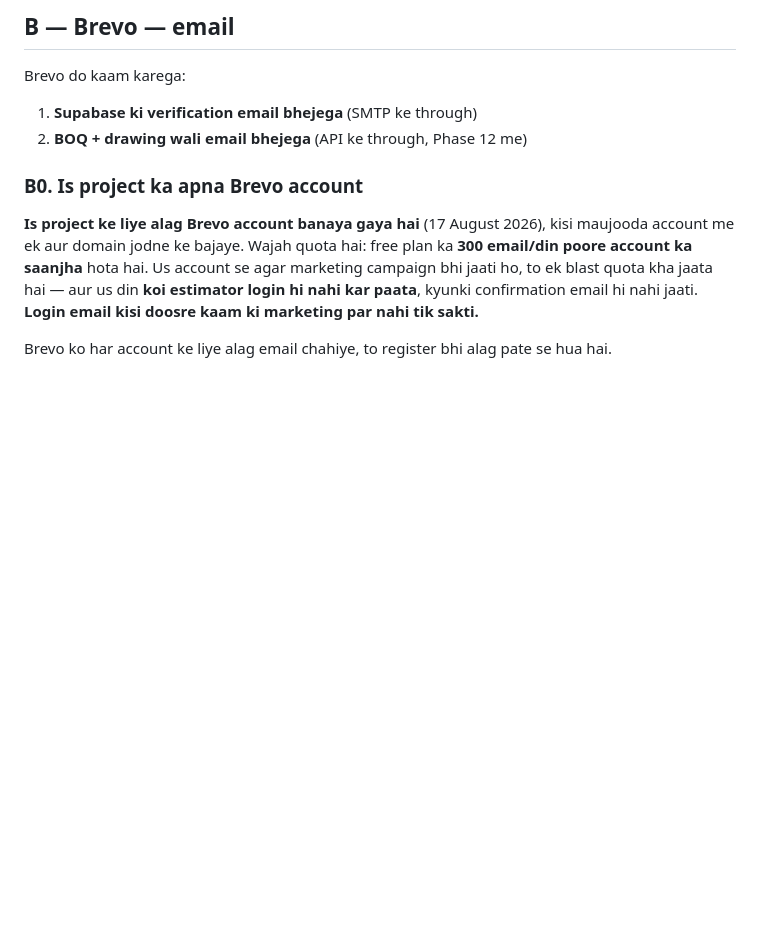
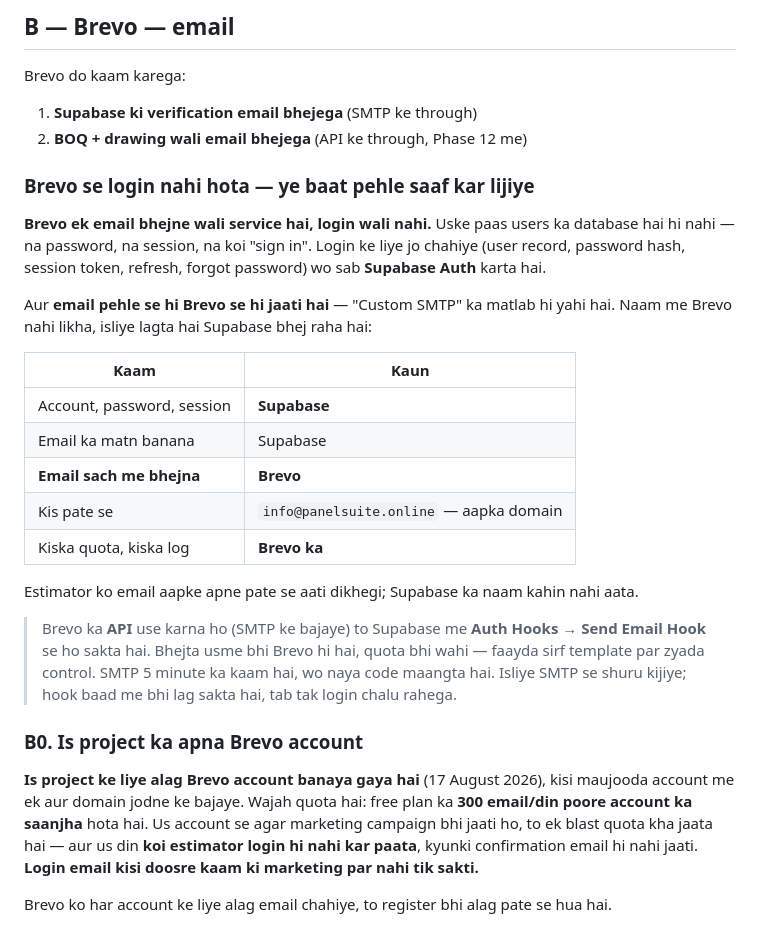
Before and after one commit to Mking697/Palen-Suite, a Markdown page: SETUP.md, the part around the change. Drawn GitHub-style; blank space fills up the shorter version.

Commit message:
SETUP: what Brevo does, and the one thing it cannot do
"Sign in with Brevo" came up, and it is worth writing down because acting on
it would waste real effort: Brevo sends email, and that is all. No users, no
passwords, no sessions — there is nothing there to sign in to. Supabase Auth
does that part.

The confusion is understandable, and SETUP now names it: the setting is
called "Custom SMTP" and says nothing about Brevo, so it looks as though
Supabase is the one sending. It is not. Supabase writes the message; Brevo
delivers it, from the project's own domain, against the project's own quota,
and it appears in Brevo's logs. The estimator never sees Supabase's name.

Also records the one real variant, so it is a decision rather than a
discovery later: Supabase's Send Email Hook can hand auth email to Brevo's
API instead of SMTP. Same sender, same quota — it only buys more control
over the template, and it costs new code, so SMTP goes first.

Co-Authored-By: Claude Opus 5 <noreply@anthropic.com>

```diff
--- a/SETUP.md
+++ b/SETUP.md
@@ -136,6 +136,33 @@ Brevo do kaam karega:
 
 1. **Supabase ki verification email bhejega** (SMTP ke through)
 2. **BOQ + drawing wali email bhejega** (API ke through, Phase 12 me)
+
+### Brevo se login nahi hota — ye baat pehle saaf kar lijiye
+
+**Brevo ek email bhejne wali service hai, login wali nahi.** Uske paas users ka
+database hai hi nahi — na password, na session, na koi "sign in". Login ke liye
+jo chahiye (user record, password hash, session token, refresh, forgot password)
+wo sab **Supabase Auth** karta hai.
+
+Aur **email pehle se hi Brevo se hi jaati hai** — "Custom SMTP" ka matlab hi
+yahi hai. Naam me Brevo nahi likha, isliye lagta hai Supabase bhej raha hai:
+
+| Kaam | Kaun |
+|---|---|
+| Account, password, session | **Supabase** |
+| Email ka matn banana | Supabase |
+| **Email sach me bhejna** | **Brevo** |
+| Kis pate se | `info@panelsuite.online` — aapka domain |
+| Kiska quota, kiska log | **Brevo ka** |
+
+Estimator ko email aapke apne pate se aati dikhegi; Supabase ka naam kahin nahi
+aata.
+
+> Brevo ka **API** use karna ho (SMTP ke bajaye) to Supabase me **Auth Hooks →
+> Send Email Hook** se ho sakta hai. Bhejta usme bhi Brevo hi hai, quota bhi
+> wahi — faayda sirf template par zyada control. SMTP 5 minute ka kaam hai, wo
+> naya code maangta hai. Isliye SMTP se shuru kijiye; hook baad me bhi lag sakta
+> hai, tab tak login chalu rahega.
 
 ### B0. Is project ka apna Brevo account
 
```
